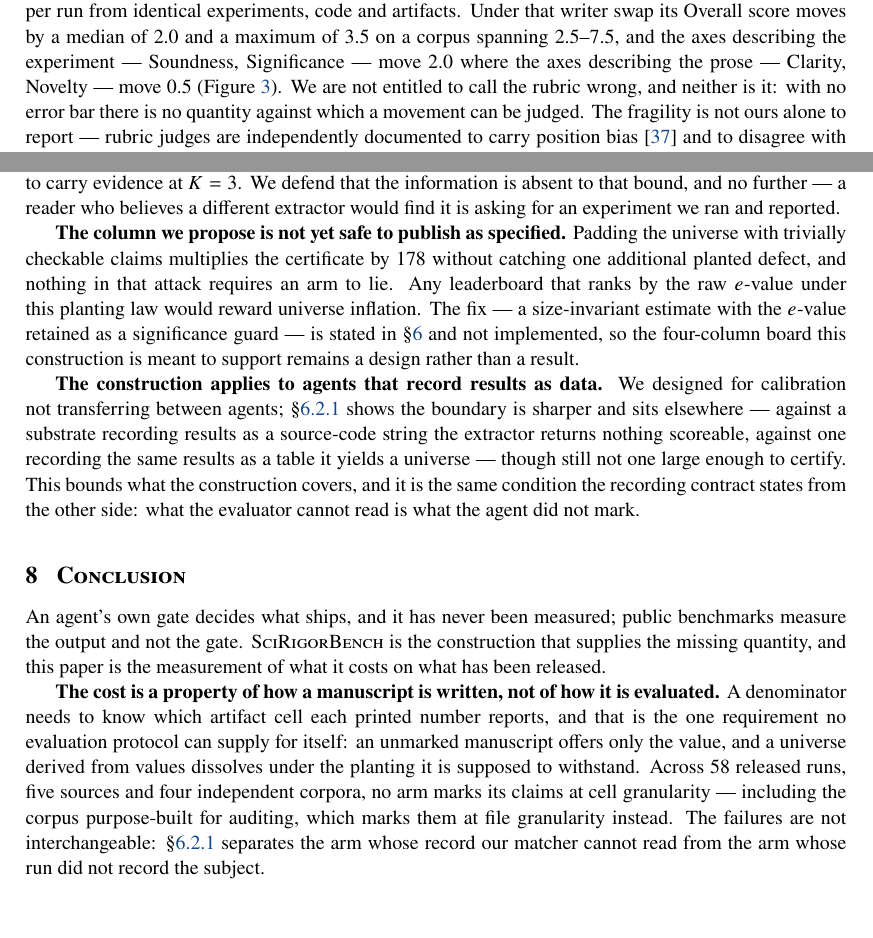
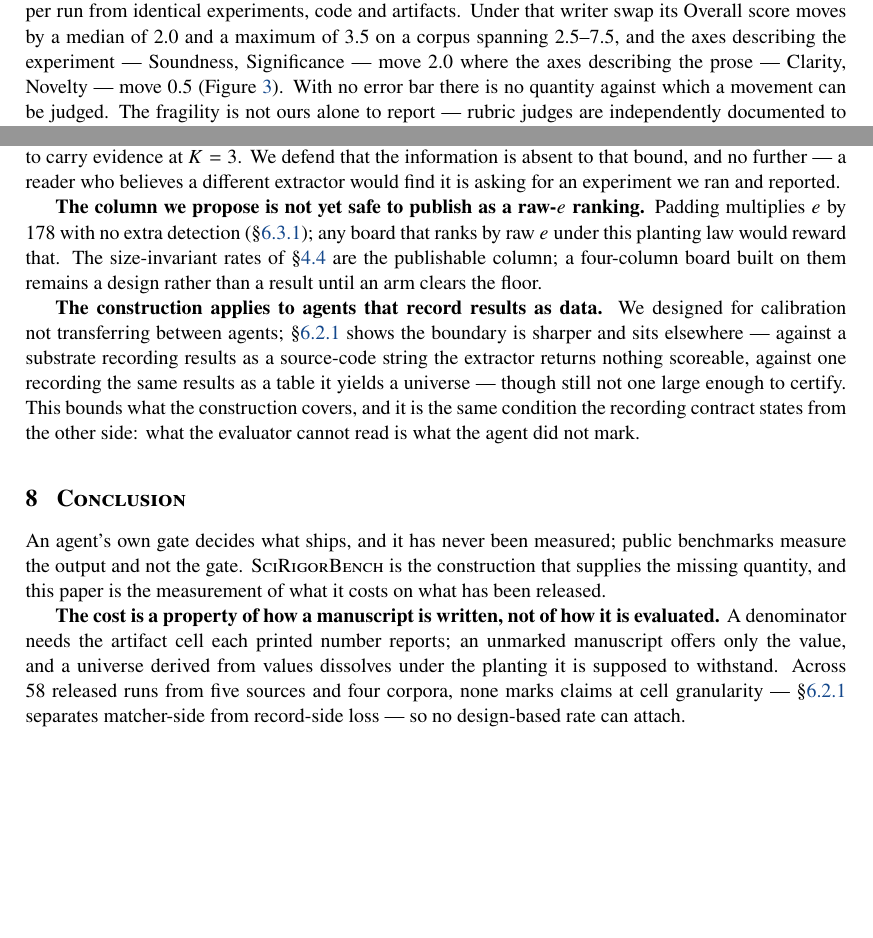
Before and after one commit to Biajin-PKU/scirigorbench-artifacts, a LaTeX paper (paper/main.tex): two parts of pages 10 and 19 of 32, joined at a grey line, cut so that both start at the same text, the shorter picture padded with empty space. Compiled offline with pdfLaTeX.

Commit message:
sync: Discussion/Conclusion compress

```diff
--- a/paper/main.tex
+++ b/paper/main.tex
@@ -719,9 +719,8 @@ artifacts. Under that writer swap its Overall score moves by a median of
 \RM{2.0} and a maximum of \RM{3.5} on a corpus spanning 2.5--7.5, and
 the axes describing the experiment --- Soundness, Significance --- move
 \RM{2.0} where the axes describing the prose --- Clarity, Novelty --- move
-\RM{0.5} (Figure~\ref{fig:e4}). We are not entitled to call the rubric wrong,
-and neither is it: with no error bar there is no quantity against which a
-movement can be judged. The fragility is not ours alone to report --- rubric
+\RM{0.5} (Figure~\ref{fig:e4}). With no error bar there is no quantity against
+which a movement can be judged. The fragility is not ours alone to report --- rubric
 judges are independently documented to carry position bias \cite{more2026} and
 to disagree with human reference in ways their own reports do not surface
 \cite{when2026}. Our own $N$ moves too, disagreeing about the best
@@ -1336,14 +1335,12 @@ the \RM{23} a universe needs to carry evidence at $K=\RM{3}$. We defend that the
 bound, and no further --- a reader who believes a different extractor would
 find it is asking for an experiment we ran and reported.
 
-\textbf{The column we propose is not yet safe to publish as specified.} Padding
-the universe with trivially checkable claims multiplies the certificate by
-\RM{178} without catching one additional planted defect, and nothing in that
-attack requires an arm to lie. Any leaderboard that ranks by the raw $e$-value
-under this planting law would reward universe inflation. The fix --- a
-size-invariant estimate with the $e$-value retained as a significance guard ---
-is stated in \S\ref{sec:resultsec} and not implemented, so the four-column board this
-construction is meant to support remains a design rather than a result.
+\textbf{The column we propose is not yet safe to publish as a raw-$e$ ranking.}
+Padding multiplies $e$ by \RM{178} with no extra detection (\S\ref{sec:e7}); any
+board that ranks by raw $e$ under this planting law would reward that. The
+size-invariant rates of \S\ref{sec:rates} are the publishable column; a
+four-column board built on them remains a design rather than a result until an
+arm clears the floor.
 
 \textbf{The construction applies to agents that record results as data.} We
 designed for calibration not transferring between agents; \S\ref{sec:firstarm}
@@ -1362,15 +1359,12 @@ construction that supplies the missing quantity, and this paper is the
 measurement of what it costs on what has been released.
 
 \textbf{The cost is a property of how a manuscript is written, not of how it is
-evaluated.} A denominator needs to know which artifact cell each printed number
-reports, and that is the one requirement no evaluation protocol can supply for
-itself: an unmarked manuscript offers only the value, and a universe derived
-from values dissolves under the planting it is supposed to withstand. Across \RM{58} released runs, five sources and four independent
-corpora, no arm marks its claims at cell granularity --- including the corpus
-purpose-built for auditing, which marks them at file granularity instead. The
-failures are not interchangeable: \S\ref{sec:firstarm} separates the arm whose
-record our matcher cannot read from the arm whose run did not record the
-subject.
+evaluated.} A denominator needs the artifact cell each printed number reports;
+an unmarked manuscript offers only the value, and a universe derived from values
+dissolves under the planting it is supposed to withstand. Across \RM{58}
+released runs from five sources and four corpora, none marks claims at cell
+granularity --- \S\ref{sec:firstarm} separates matcher-side from record-side
+loss --- so no design-based rate can attach.
 
 \textbf{Two findings survive without any of this being adopted}
 (\S\ref{sec:e4}, \S\ref{sec:e7}): the writer-swap movement of a published rubric,
```
